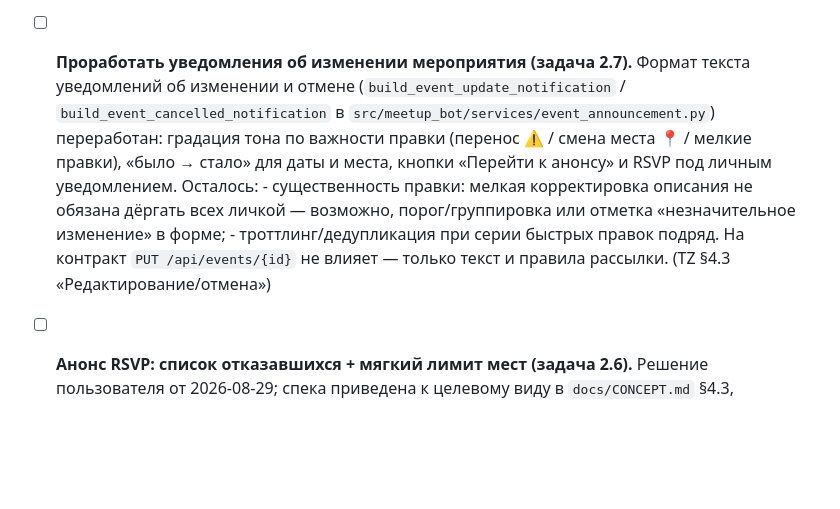
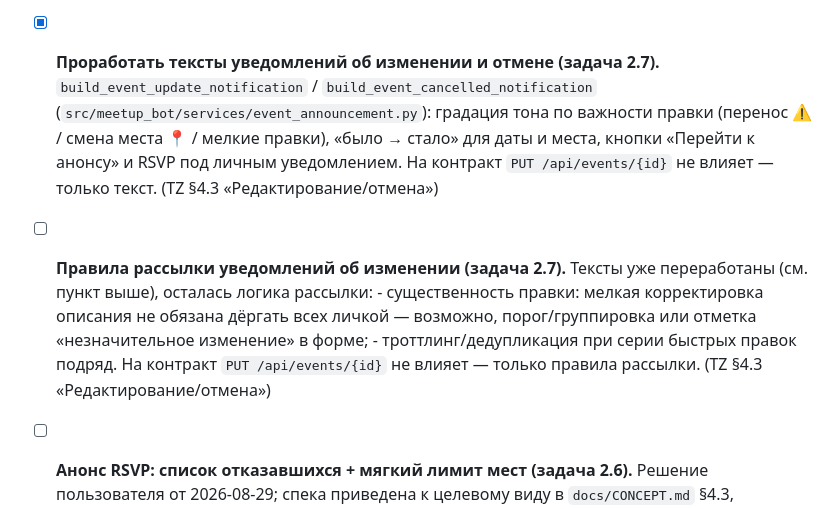
Before and after one commit to asutenshi/meetup-bot, a Markdown page: docs/TASKS.md, the part around the change. Rendered like a GitHub page; blank space fills up the shorter version.

Commit message:
docs: отметить проработку текстов уведомлений (задача 2.7) выполненной

```diff
--- a/docs/TASKS.md
+++ b/docs/TASKS.md
@@ -221,19 +221,22 @@
       Правки косметические, на контракт `POST /api/events` не влияют. Может
       делаться вместе с задачей 2.7 (та же форма, предзаполненная) или отдельно.
 
-- [ ] **Проработать уведомления об изменении мероприятия (задача 2.7).** Формат
-      текста уведомлений об изменении и отмене
-      (`build_event_update_notification` / `build_event_cancelled_notification` в
-      `src/meetup_bot/services/event_announcement.py`) переработан: градация тона
-      по важности правки (перенос ⚠️ / смена места 📍 / мелкие правки), «было →
+- [x] **Проработать тексты уведомлений об изменении и отмене (задача 2.7).**
+      `build_event_update_notification` / `build_event_cancelled_notification`
+      (`src/meetup_bot/services/event_announcement.py`): градация тона по
+      важности правки (перенос ⚠️ / смена места 📍 / мелкие правки), «было →
       стало» для даты и места, кнопки «Перейти к анонсу» и RSVP под личным
-      уведомлением. Осталось:
+      уведомлением. На контракт `PUT /api/events/{id}` не влияет — только текст.
+      (TZ §4.3 «Редактирование/отмена»)
+
+- [ ] **Правила рассылки уведомлений об изменении (задача 2.7).** Тексты уже
+      переработаны (см. пункт выше), осталась логика рассылки:
       - существенность правки: мелкая корректировка описания не обязана дёргать
         всех личкой — возможно, порог/группировка или отметка «незначительное
         изменение» в форме;
       - троттлинг/дедупликация при серии быстрых правок подряд.
-      На контракт `PUT /api/events/{id}` не влияет — только текст и правила
-      рассылки. (TZ §4.3 «Редактирование/отмена»)
+      На контракт `PUT /api/events/{id}` не влияет — только правила рассылки.
+      (TZ §4.3 «Редактирование/отмена»)
 
 - [ ] **Анонс RSVP: список отказавшихся + мягкий лимит мест (задача 2.6).**
       Решение пользователя от 2026-08-29; спека приведена к целевому виду в
```
